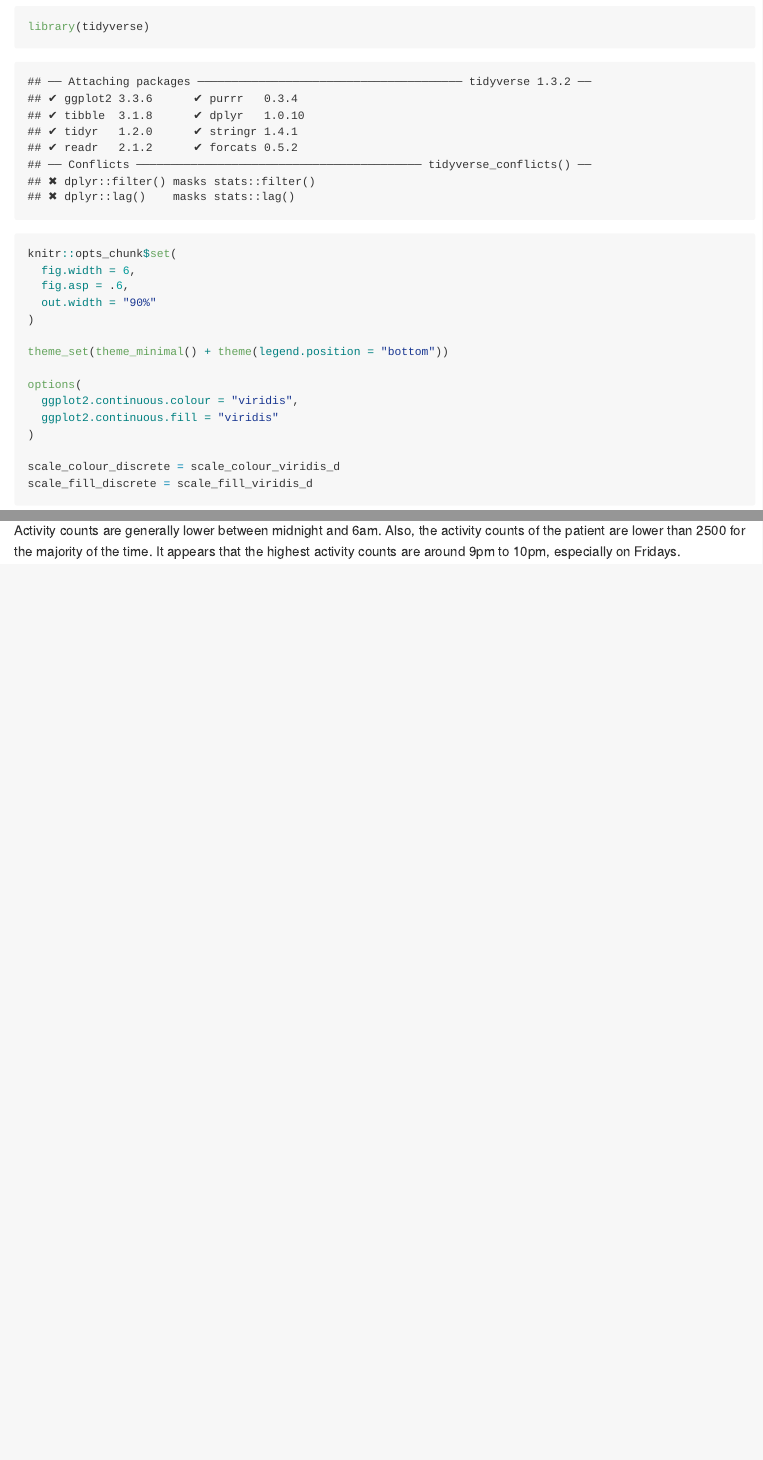
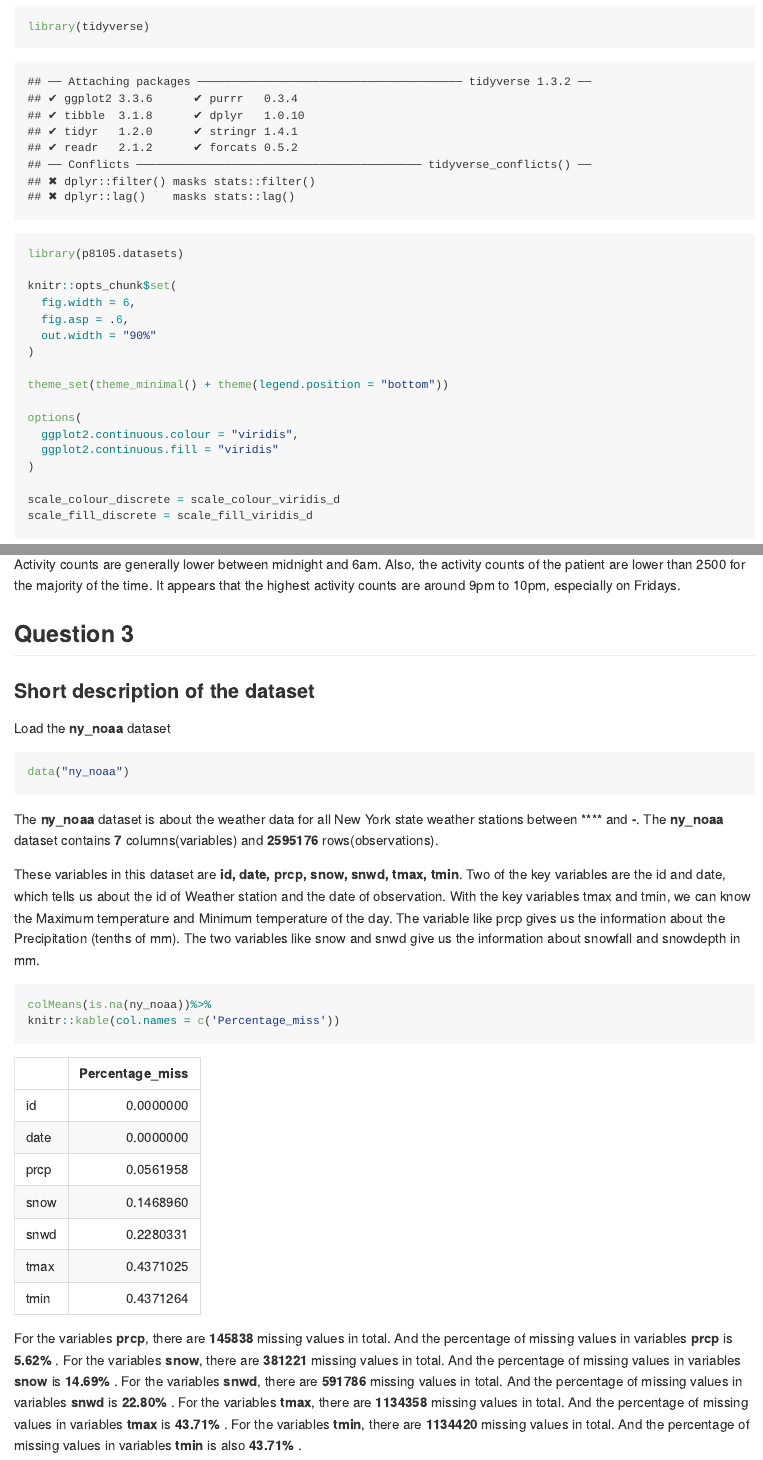
Before and after one commit to hw2861/p8105_hw3_hw2861, an R Markdown document (p8105_hw3_hw2861.Rmd): the page in a window 1100 px wide, from 140 px down, and a second part further down, joined at a grey line. The pictures show the output file p8105_hw3_hw2861.md that the author committed with the source, drawn offline in the style of GitHub.

Commit message:
Short description of the dataset in Q3

````diff
--- a/p8105_hw3_hw2861.Rmd
+++ b/p8105_hw3_hw2861.Rmd
@@ -8,6 +8,7 @@ output: github_document
 
 ```{r setup}
 library(tidyverse)
+library(p8105.datasets)
 
 knitr::opts_chunk$set(
   fig.width = 6,
@@ -86,3 +87,32 @@ Accelerometer %>%
 Based on this graph:
 
 Activity counts are generally lower between midnight and 6am. Also, the activity counts of the patient are lower than 2500 for the majority of the time. It appears that the highest activity counts are around 9pm to 10pm, especially on Fridays.
+
+
+
+
+## Question 3
+
+### Short description of the dataset
+
+Load the **ny_noaa** dataset
+```{r ny_noaa}
+data("ny_noaa")
+```
+
+The **ny_noaa** dataset is about the weather data for all New York state weather stations between  **`r min(ny_noaa$data)`**  and  **`r max(ny_noaa$data)`**.
+The **ny_noaa** dataset contains **`r ncol(ny_noaa)`** columns(variables) and **`r nrow(ny_noaa)`** rows(observations).
+
+These variables in this dataset are **`r names(ny_noaa)`**. Two of the key variables are the id and date, which tells us about the id of Weather station and the date of observation. With the key variables tmax and tmin, we can know the Maximum temperature and Minimum temperature of the day. The variable like prcp gives us the information about the Precipitation (tenths of mm). The two variables like snow and snwd give us the information about snowfall and snowdepth in mm.
+
+
+```{r Percentage_missing_data}
+colMeans(is.na(ny_noaa))%>%
+knitr::kable(col.names = c('Percentage_miss'))
+```
+
+For the variables **prcp**, there are **`r sum(is.na(ny_noaa$prcp))`** missing values in total. And the percentage of missing values in variables **prcp** is  **5.62%** .
+For the variables **snow**, there are **`r sum(is.na(ny_noaa$snow))`** missing values in total. And the percentage of missing values in variables **snow** is  **14.69%** .
+For the variables **snwd**, there are **`r sum(is.na(ny_noaa$snwd))`** missing values in total. And the percentage of missing values in variables **snwd** is  **22.80%** .
+For the variables **tmax**, there are **`r sum(is.na(ny_noaa$tmax))`** missing values in total. And the percentage of missing values in variables **tmax** is  **43.71%** .
+For the variables **tmin**, there are **`r sum(is.na(ny_noaa$tmin))`** missing values in total. And the percentage of missing values in variables **tmin** is also  **43.71%** .
````
Also changed, not shown: p8105_hw3_hw2861.md.
